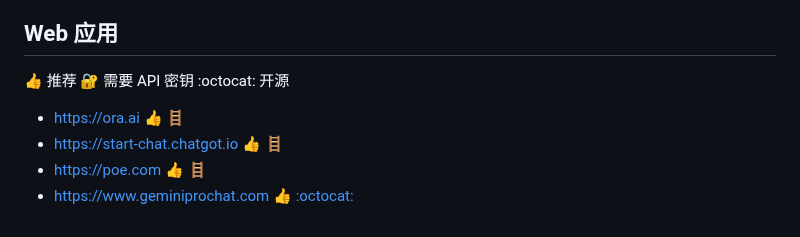
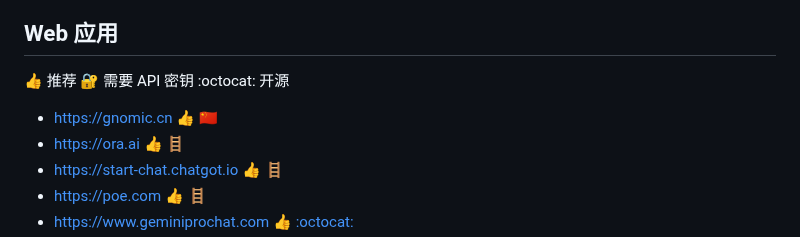
Before and after one commit to jaywcjlove/awesome-chatgpt, a Markdown page: README.md, the part around the change. Drawn GitHub-style.

Commit message:
Add `gnomic`

```diff
--- a/README.md
+++ b/README.md
@@ -34,6 +34,7 @@ Awesome ChatGPT
 
 👍 推荐  🔐 需要 API 密钥 :octocat: 开源
 
+- https://gnomic.cn 👍 🇨🇳
 - https://ora.ai 👍 🪜
 - https://start-chat.chatgot.io 👍 🪜
 - https://poe.com 👍 🪜
```
